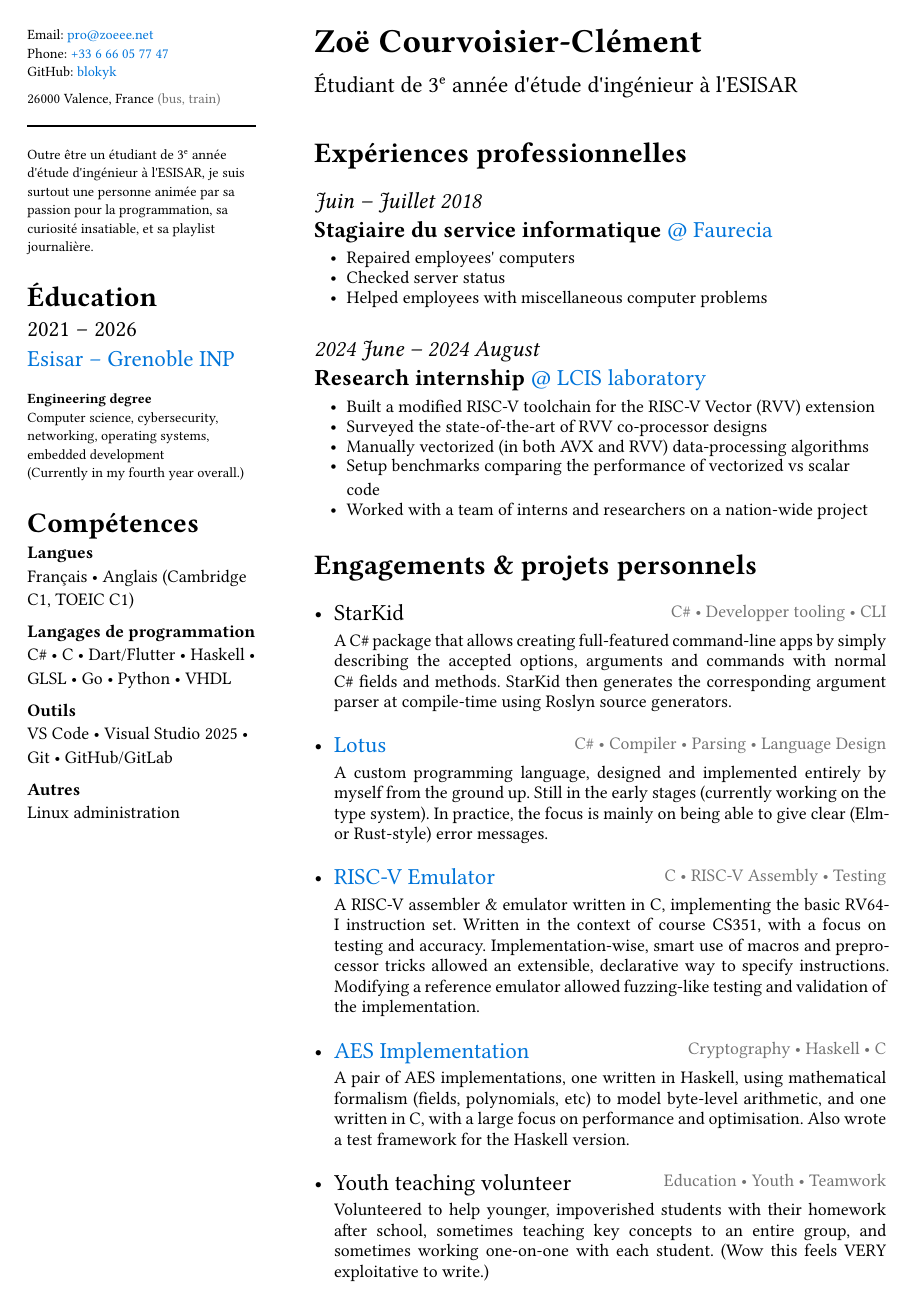
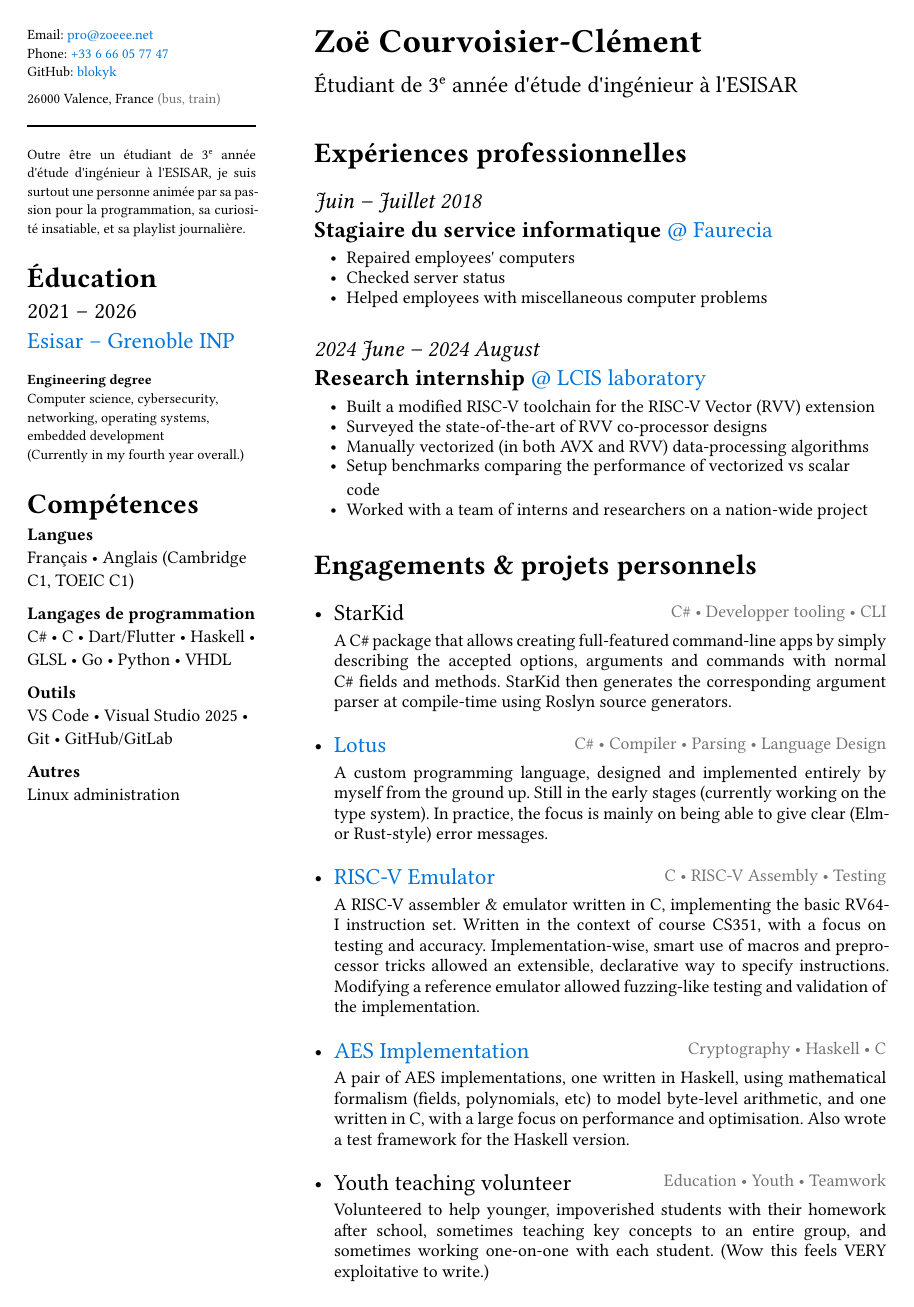
Before and after one commit to blokyk/cv, a Typst document (main.typ): the whole page. Compiled offline with Typst 0.15.

Commit message:
nit: justify bio
closes #1

```diff
--- a/main.typ
+++ b/main.typ
@@ -58,6 +58,7 @@
   #line(length: 100%)
 
   #[
+    #set par(justify: true)
     #set text(
       eval(settings.font.size.education_description),
       font: settings.font.minor_highlight,
```
